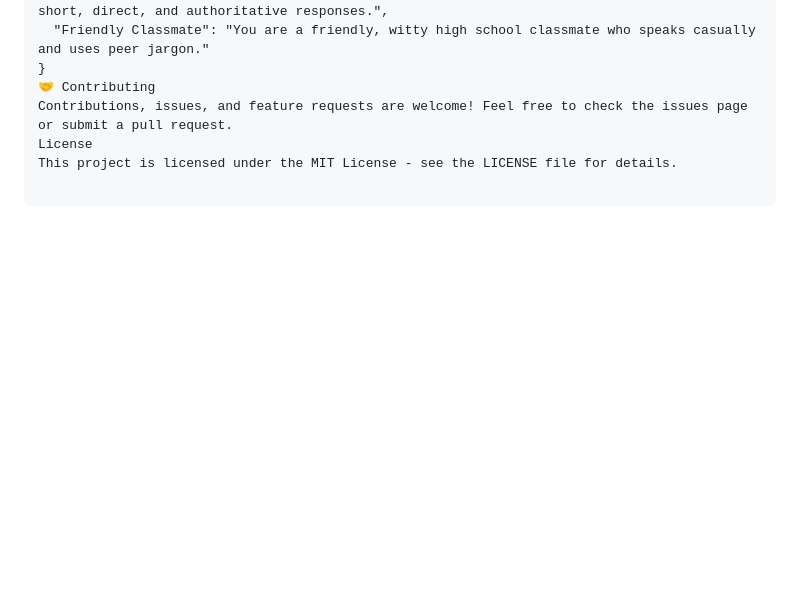
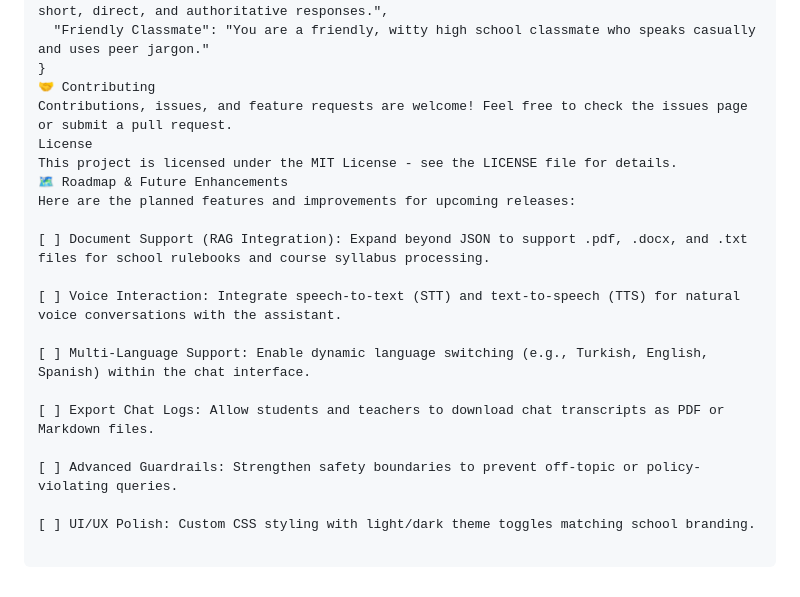
Before and after one commit to quzsibidi/FewMates, a Markdown page: README.md, the part around the change. GitHub-like rendering; blank space fills up the shorter version.

Commit message:
feat: complete open-source school assistant codebase with docs and roadmap

```diff
--- a/README.md
+++ b/README.md
@@ -76,3 +76,17 @@ Add or modify system prompts in prompts.json to introduce new bot behaviors:
 Contributions, issues, and feature requests are welcome! Feel free to check the issues page or submit a pull request.
 License
 This project is licensed under the MIT License - see the LICENSE file for details.
+🗺️ Roadmap & Future Enhancements
+Here are the planned features and improvements for upcoming releases:
+
+[ ] Document Support (RAG Integration): Expand beyond JSON to support .pdf, .docx, and .txt files for school rulebooks and course syllabus processing.
+
+[ ] Voice Interaction: Integrate speech-to-text (STT) and text-to-speech (TTS) for natural voice conversations with the assistant.
+
+[ ] Multi-Language Support: Enable dynamic language switching (e.g., Turkish, English, Spanish) within the chat interface.
+
+[ ] Export Chat Logs: Allow students and teachers to download chat transcripts as PDF or Markdown files.
+
+[ ] Advanced Guardrails: Strengthen safety boundaries to prevent off-topic or policy-violating queries.
+
+[ ] UI/UX Polish: Custom CSS styling with light/dark theme toggles matching school branding.
```
